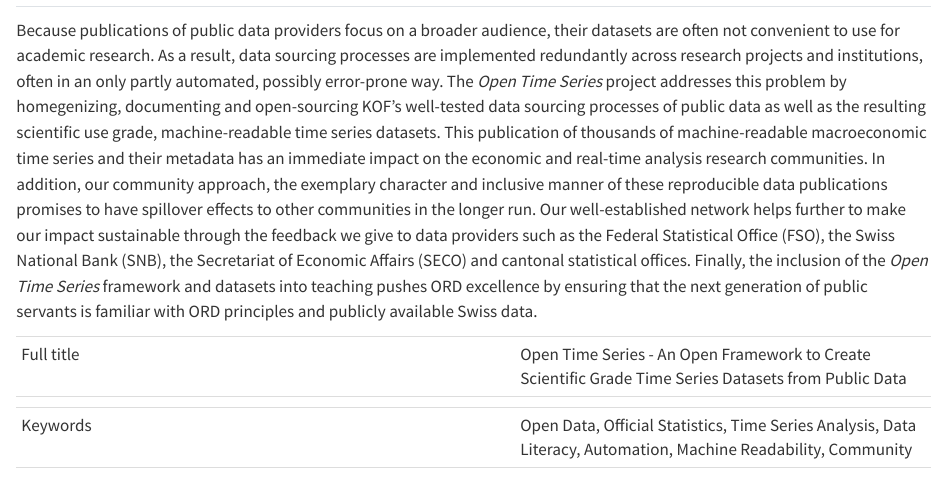
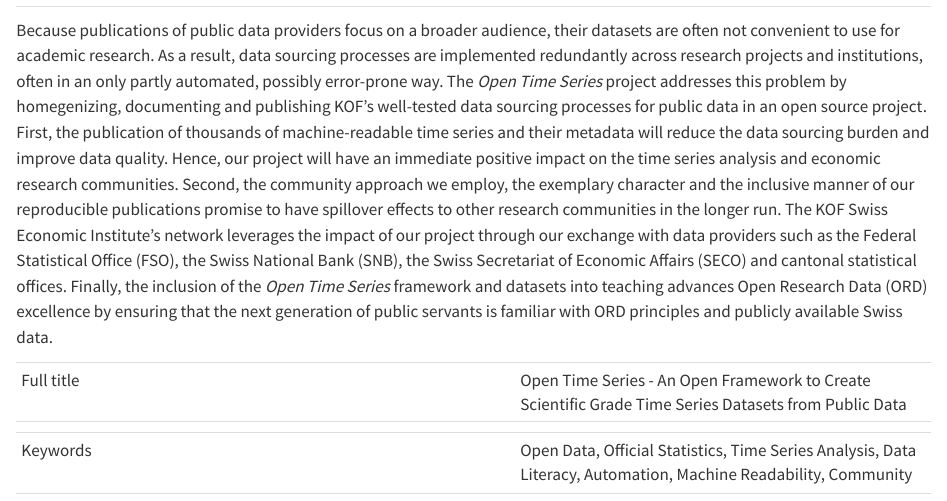
Before and after one commit to rseed-koflab/opnts-ord-proposal, a Quarto document (index.qmd): the page in a window 1100 px wide, from its top. Rendered offline with R 4.5, knitr and Pandoc in place of Quarto, with nearby package versions.

Commit message:
finetuning abstract

```diff
--- a/index.qmd
+++ b/index.qmd
@@ -2,11 +2,11 @@
 
 Because publications of public data providers focus on a broader audience, their datasets are often not convenient to use for academic research.
 As a result, data sourcing processes are implemented redundantly across research projects and institutions, often in an only partly automated, possibly error-prone way.
-The *Open Time Series* project addresses this problem by homegenizing, documenting and open-sourcing KOF's well-tested data sourcing processes of public data as well as the resulting scientific use grade, machine-readable time series datasets.
-This publication of thousands of machine-readable macroeconomic time series and their metadata has an immediate impact on the economic and real-time analysis research communities.
-In addition, our community approach, the exemplary character and inclusive manner of these reproducible data publications promises to have spillover effects to other communities in the longer run.
-Our well-established network helps further to make our impact sustainable through the feedback we give to data providers such as the Federal Statistical Office (FSO), the Swiss National Bank (SNB), the Secretariat of Economic Affairs (SECO) and cantonal statistical offices.
-Finally, the inclusion of the *Open Time Series* framework and datasets into teaching pushes ORD excellence by ensuring that the next generation of public servants is familiar with ORD principles and publicly available Swiss data.
+The *Open Time Series* project addresses this problem by homegenizing, documenting and publishing KOF's well-tested data sourcing processes for public data in an open source project.
+First, the publication of thousands of machine-readable time series and their metadata will reduce the data sourcing burden and improve data quality. Hence, our project will have an immediate positive impact on the time series analysis and economic research communities.
+Second, the community approach we employ, the exemplary character and the inclusive manner of our reproducible publications promise to have spillover effects to other research communities in the longer run.
+The KOF Swiss Economic Institute's network leverages the impact of our project through our exchange with data providers such as the Federal Statistical Office (FSO), the Swiss National Bank (SNB), the Swiss Secretariat of Economic Affairs (SECO) and cantonal statistical offices.
+Finally, the inclusion of the *Open Time Series* framework and datasets into teaching advances Open Research Data (ORD) excellence by ensuring that the next generation of public servants is familiar with ORD principles and publicly available Swiss data.
 
 
 
```
